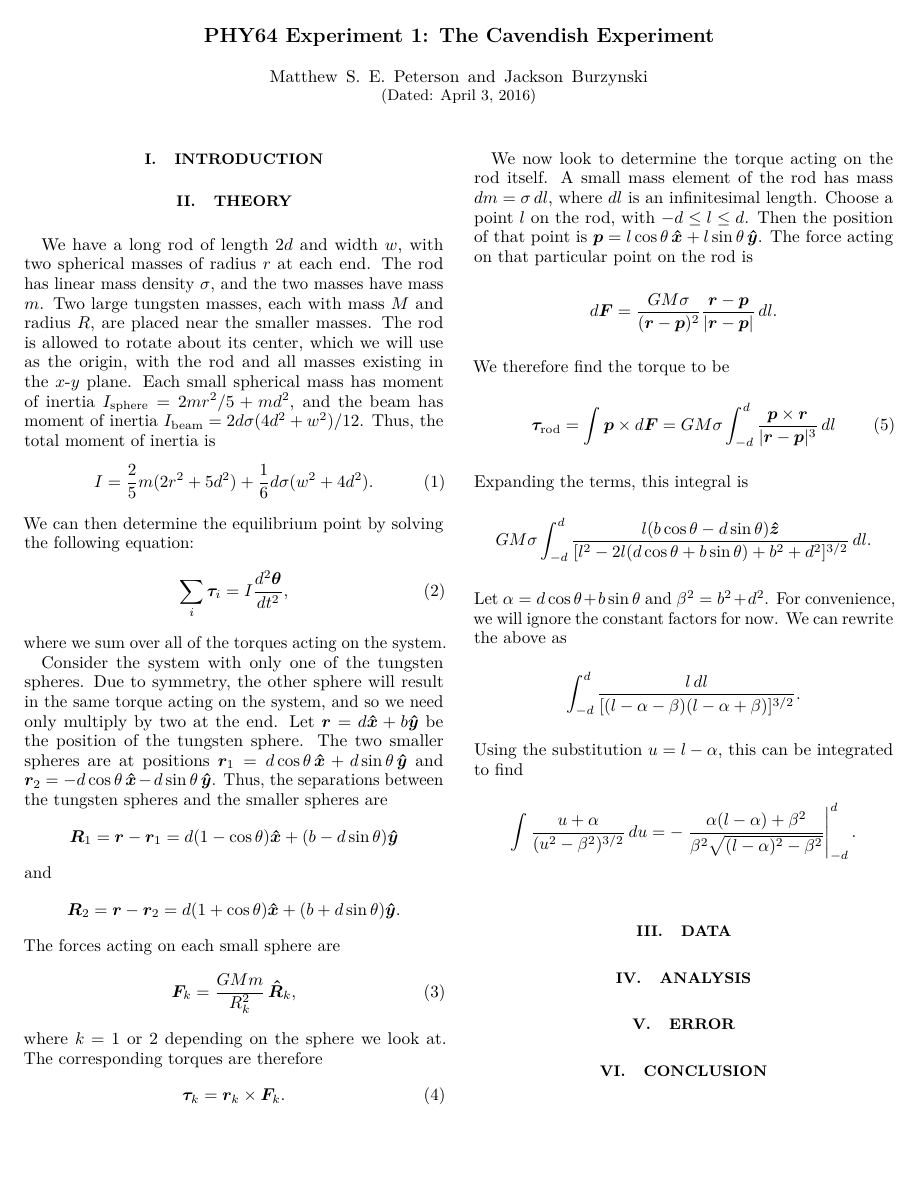
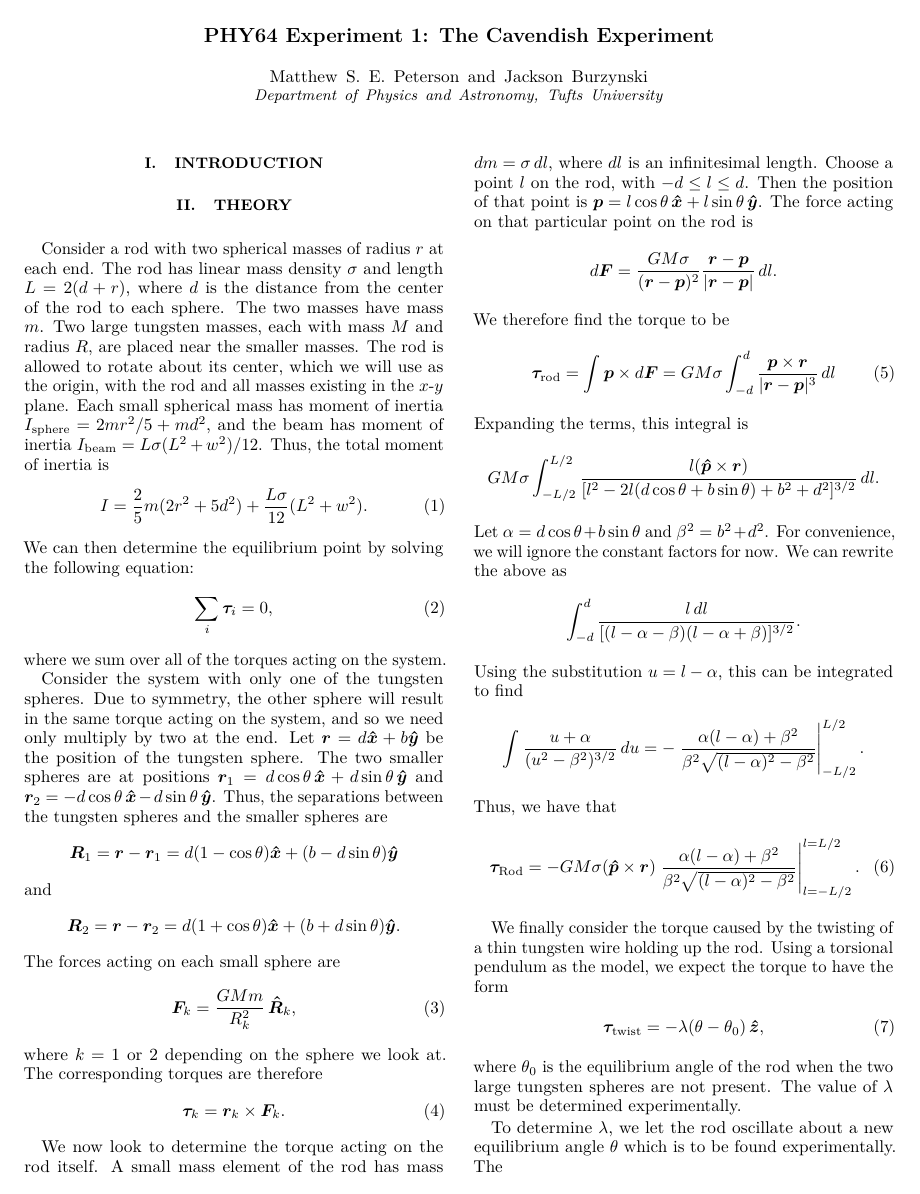
Before and after one commit to jburzy01/Cavendish, a LaTeX paper (lab1/report/lab1.tex): the whole page before the commit and page 1 of 2 after it. Compiled offline with pdfLaTeX.

Commit message:
minor changes to report

```diff
--- a/lab1/report/lab1.tex
+++ b/lab1/report/lab1.tex
@@ -24,7 +24,8 @@
 \title{PHY64 Experiment 1: The Cavendish Experiment}
 \author{Matthew S. E. Peterson}
 \author{Jackson Burzynski}
-\date{\today}
+\affiliation{Department of Physics and Astronomy, Tufts University}
+%\date{\today}
 \maketitle
 
 %----------------------------------------------------------------------
@@ -34,23 +35,24 @@
 
 \section{Theory}
 
-We have a long rod of length $2d$ and width $w$, with two spherical masses
-of radius $r$ at each end.  The rod has linear mass density $\sigma$, and
-the two masses have mass $m$. Two large tungsten masses, each with mass $M$
-and radius $R$, are placed near the smaller masses. The rod is allowed
-to rotate about its center, which we will use as the origin, with the rod
-and all masses existing in the $x$-$y$ plane. Each small spherical mass has
-moment of inertia $I_\text{sphere} = 2mr^2/5 + md^2$, and the beam has
-moment of inertia $I_\text{beam} = 2d\sigma(4d^2 + w^2)/12$. Thus, the
-total moment of inertia is
+Consider a rod with two spherical masses of radius $r$ at each end.  The
+rod has linear mass density $\sigma$ and length $L=2(d + r)$, where $d$ is
+the distance from the center of the rod to each sphere. The two masses have
+mass $m$. Two large tungsten masses, each with mass $M$ and radius $R$, are
+placed near the smaller masses. The rod is allowed to rotate about its
+center, which we will use as the origin, with the rod and all masses
+existing in the $x$-$y$ plane. Each small spherical mass has moment of
+inertia $I_\text{sphere} = 2mr^2/5 + md^2$, and the beam has moment of
+inertia $I_\text{beam} = L\sigma(L^2 + w^2)/12$. Thus, the total moment
+of inertia is
 \begin{equation}
     \label{eq:moment_of_inertia}
-    I = \frac{2}{5} m (2 r^2 + 5 d^2) + \frac{1}{6}d\sigma(w^2 + 4d^2).
+    I = \frac{2}{5} m (2 r^2 + 5 d^2) + \frac{L\sigma}{12}(L^2 + w^2).
 \end{equation}
 We can then determine the equilibrium point by solving the following
 equation:
 \begin{equation}
-    \sum_i \vec{\tau}_i = I \frac{d^2\vec{\theta}}{dt^2},
+    \sum_i \vec{\tau}_i = 0,
 \end{equation}
 where we sum over all of the torques acting on the system.
 
@@ -93,14 +95,14 @@ l\sin\theta\,\y$. The force acting on that particular point on the rod is
 \]
 We therefore find the torque to be
 \begin{equation}
-    \label{eq:rod_torque}
+    \label{eq:almost_rod_torque}
     \vec{\tau}_\text{rod} = \int \vec{p} \times d\vec{F}
     = G M \sigma \int_{-d}^d \frac{\vec{p}\times\vec{r}}{|\vec{r} -
     \vec{p}|^3} \, dl
 \end{equation}
 Expanding the terms, this integral is
 \[
-G M \sigma \int_{-d}^d \frac{l (b \cos \theta - d \sin \theta)\z}
+    G M \sigma \int_{-L/2}^{L/2} \frac{l (\uv{p} \times \vec{r}) }
 {[l^2 - 2l (d \cos \theta + b \sin \theta) + b^2 + d^2]^{3/2}}\, dl.
 \]
 Let $\alpha = d \cos \theta + b \sin \theta$ and $\beta^2 = b^2 + d^2$.
@@ -115,9 +117,30 @@ find
 \[
     \int \frac{u + \alpha}{(u^2 - \beta^2)^{3/2}}\,du
     = -\left.\frac{\alpha (l-\alpha) + \beta^2}
-    {\beta^2 \sqrt{(l-\alpha)^2 - \beta^2}} \right|_{-d}^{d}.
+    {\beta^2 \sqrt{(l-\alpha)^2 - \beta^2}} \right|_{-L/2}^{L/2}.
 \]
+Thus, we have that
+\begin{equation}\label{eq:rod_torque}
+    \vec{\tau}_\text{Rod} = - G M \sigma (\uv{p}\times\vec{r})
+    \left.
+    \frac{\alpha (l - \alpha) + \beta^2}
+    {\beta^2 \sqrt{(l-\alpha)^2 - \beta^2}}
+    \right|_{l=-L/2}^{l = L/2}.
+\end{equation}
 
+We finally consider the torque caused by the twisting of a thin tungsten
+wire holding up the rod. Using a torsional pendulum as the model, we expect
+the torque to have the form
+\begin{equation}
+    \label{eq:torsional_pendulum}
+    \vec{\tau}_\text{twist} = - \lambda (\theta - \theta_0) \,\z,
+\end{equation}
+where $\theta_0$ is the equilibrium angle of the rod when the two large
+tungsten spheres are not present. The value of $\lambda$ must be determined
+experimentally.
+
+To determine $\lambda$, we let the rod oscillate about a new equilibrium
+angle $\theta$ which is to be found experimentally. The
 
 \section{Data}
 
```
Also changed, not shown: lab1/report/lab1.pdf, 4 other files.
